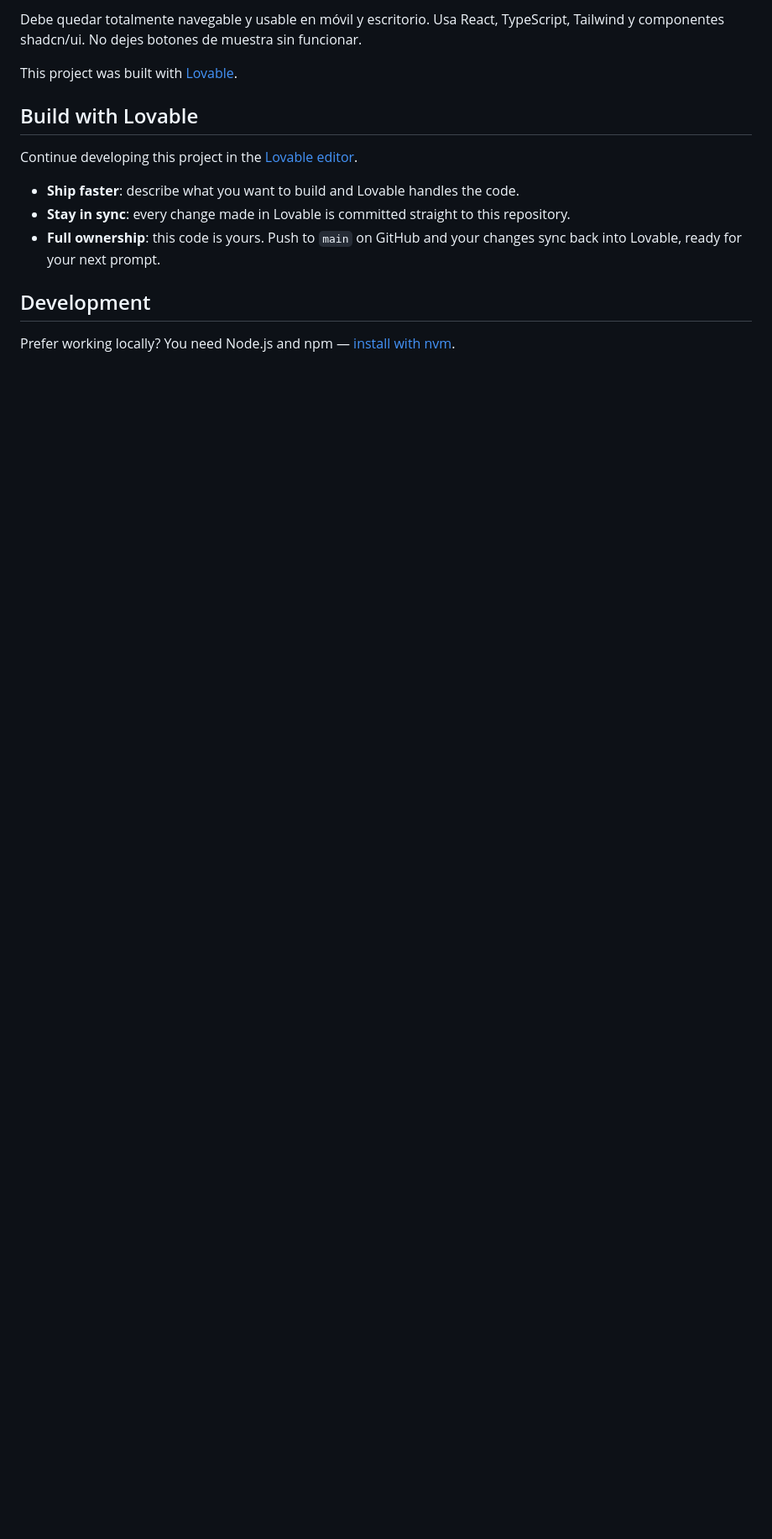
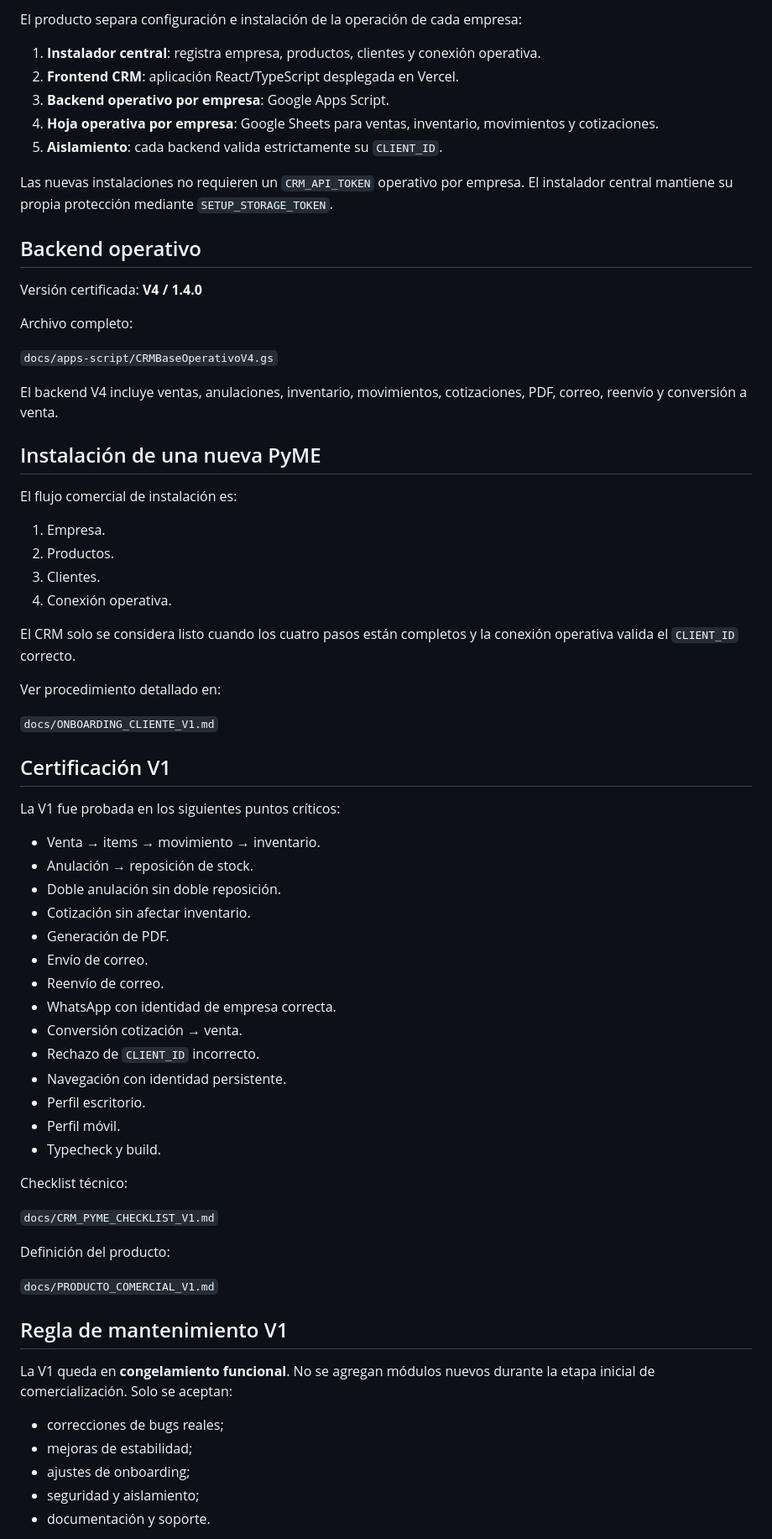
Before and after one commit to licancoffee/Repository-name-crm-pyme-base, a Markdown page: README.md, the part around one of its changes. Shown at 84% size. Drawn GitHub-style; blank space fills up the shorter version.

```diff
--- a/README.md
+++ b/README.md
@@ -62,16 +32,73 @@ Incluye una advertencia visible en la cabecera: “MODO PRUEBA — No registra e
 
-Debe quedar totalmente navegable y usable en móvil y escritorio. Usa React, TypeScript, Tailwind y componentes shadcn/ui. No dejes botones de muestra sin funcionar.
+El producto separa configuración e instalación de la operación de cada empresa:
 
-This project was built with [Lovable](https://lovable.dev).
+1. **Instalador central**: registra empresa, productos, clientes y conexión operativa.
+2. **Frontend CRM**: aplicación React/TypeScript desplegada en Vercel.
+3. **Backend operativo por empresa**: Google Apps Script.
+4. **Hoja operativa por empresa**: Google Sheets para ventas, inventario, movimientos y cotizaciones.
+5. **Aislamiento**: cada backend valida estrictamente su `CLIENT_ID`.
 
-## Build with Lovable
+Las nuevas instalaciones no requieren un `CRM_API_TOKEN` operativo por empresa. El instalador central mantiene su propia protección mediante `SETUP_STORAGE_TOKEN`.
 
-Continue developing this project in the [Lovable editor](https://lovable.dev/projects/22f8683f-ddb9-4301-9766-4e6ff950e762).
+## Backend operativo
 
-- **Ship faster**: describe what you want to build and Lovable handles the code.
-- **Stay in sync**: every change made in Lovable is committed straight to this repository.
-- **Full ownership**: this code is yours. Push to `main` on GitHub and your changes sync back into Lovable, ready for your next prompt.
+Versión certificada: **V4 / 1.4.0**
 
-## Development
+Archivo completo:
 
-Prefer working locally? You need Node.js and npm — [install with nvm](https://github.com/nvm-sh/nvm#installing-and-updating).
+`docs/apps-script/CRMBaseOperativoV4.gs`
+
+El backend V4 incluye ventas, anulaciones, inventario, movimientos, cotizaciones, PDF, correo, reenvío y conversión a venta.
+
+## Instalación de una nueva PyME
+
+El flujo comercial de instalación es:
+
+1. Empresa.
+2. Productos.
+3. Clientes.
+4. Conexión operativa.
+
+El CRM solo se considera listo cuando los cuatro pasos están completos y la conexión operativa valida el `CLIENT_ID` correcto.
+
+Ver procedimiento detallado en:
+
+`docs/ONBOARDING_CLIENTE_V1.md`
+
+## Certificación V1
+
+La V1 fue probada en los siguientes puntos críticos:
+
+- Venta → items → movimiento → inventario.
+- Anulación → reposición de stock.
+- Doble anulación sin doble reposición.
+- Cotización sin afectar inventario.
+- Generación de PDF.
+- Envío de correo.
+- Reenvío de correo.
+- WhatsApp con identidad de empresa correcta.
+- Conversión cotización → venta.
+- Rechazo de `CLIENT_ID` incorrecto.
+- Navegación con identidad persistente.
+- Perfil escritorio.
+- Perfil móvil.
+- Typecheck y build.
+
+Checklist técnico:
+
+`docs/CRM_PYME_CHECKLIST_V1.md`
+
+Definición del producto:
+
+`docs/PRODUCTO_COMERCIAL_V1.md`
+
+## Regla de mantenimiento V1
+
+La V1 queda en **congelamiento funcional**. No se agregan módulos nuevos durante la etapa inicial de comercialización. Solo se aceptan:
+
+- correcciones de bugs reales;
+- mejoras de estabilidad;
+- ajustes de onboarding;
+- seguridad y aislamiento;
+- documentación y soporte.
+
```
Also changed, not shown: other parts of README.md (+51 -57 lines).
